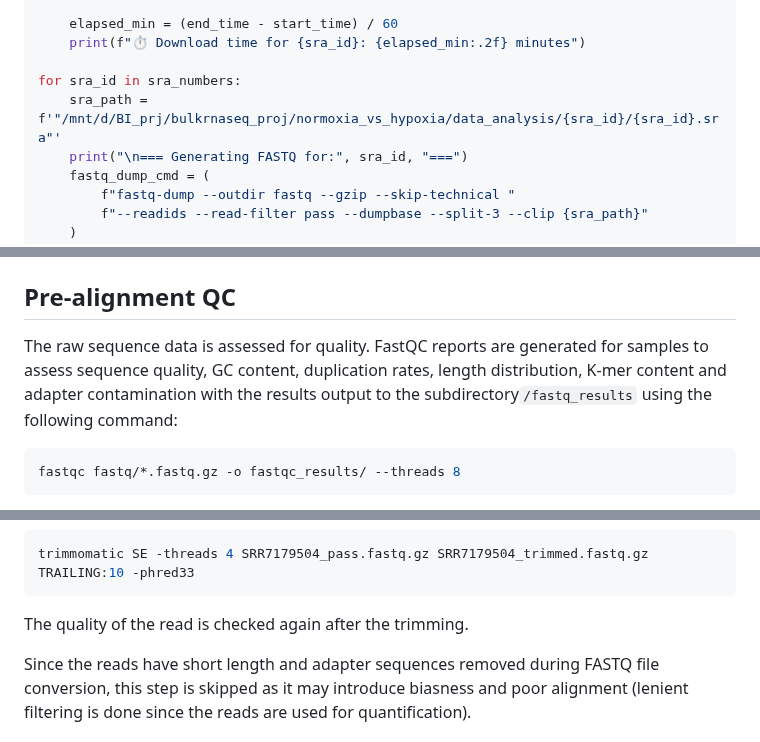
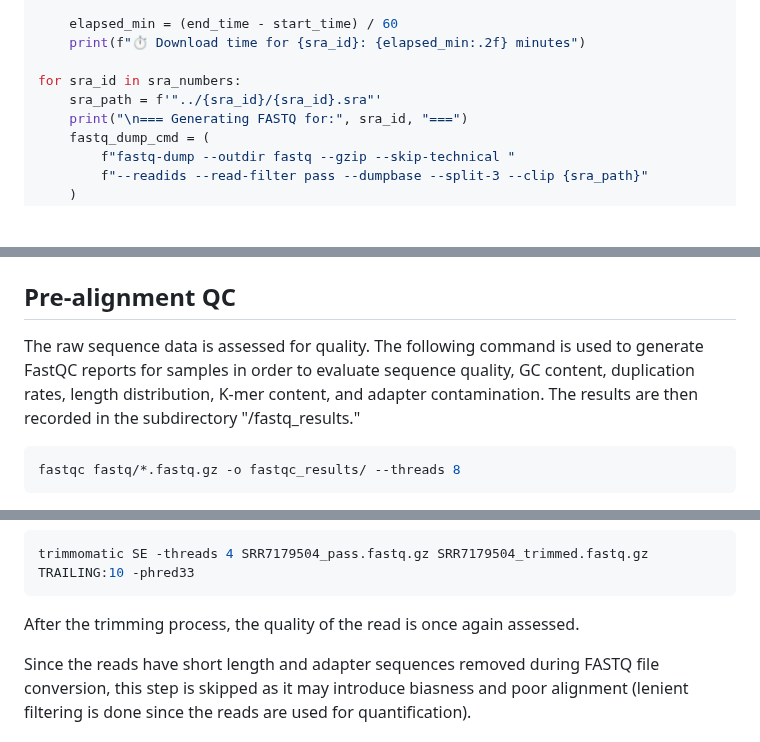
Before and after one commit to AminaHanan246/bulk_rna_seq_prj, a Markdown page: README.md, 3 parts joined by grey strips. Rendered like a GitHub page; blank space fills up the shorter version.

````diff
--- a/README.md
+++ b/README.md
@@ -137,7 +137,7 @@ for sra_id in sra_numbers:
     print(f"⏱ Download time for {sra_id}: {elapsed_min:.2f} minutes")
 
 for sra_id in sra_numbers:
-    sra_path = f'"/mnt/d/BI_prj/bulkrnaseq_proj/normoxia_vs_hypoxia/data_analysis/{sra_id}/{sra_id}.sra"'
+    sra_path = f'"../{sra_id}/{sra_id}.sra"'
     print("\n=== Generating FASTQ for:", sra_id, "===")
     fastq_dump_cmd = (
         f"fastq-dump --outdir fastq --gzip --skip-technical "
@@ -156,7 +156,7 @@ All the SRA files are now downloaded in subdirectory `fastq` wth path to sra fil
 
 Pre-alignment QC
 ----------------
-The raw sequence data is assessed for quality. FastQC reports are generated for samples to assess sequence quality, GC content, duplication rates, length distribution, K-mer content and adapter contamination with the results output to the subdirectory`/fastq_results` using the following command:
+The raw sequence data is assessed for quality. The following command is used to generate FastQC reports for samples in order to evaluate sequence quality, GC content, duplication rates, length distribution, K-mer content, and adapter contamination. The results are then recorded in the subdirectory "/fastq_results."
 ```bash
 fastqc fastq/*.fastq.gz -o fastqc_results/ --threads 8
 ```
@@ -172,7 +172,7 @@ Trimming is pre-alignment step to remove adapter sequences and low-quality bases
 ```bash
 trimmomatic SE -threads 4 SRR7179504_pass.fastq.gz SRR7179504_trimmed.fastq.gz TRAILING:10 -phred33
 ```
-The quality of the read is checked again after the trimming.
+After the trimming process, the quality of the read is once again assessed.
 
 Since the reads have short length and adapter sequences removed during FASTQ file conversion, this step is skipped as it may introduce biasness and poor alignment (lenient filtering is done since the reads are used for quantification).
 
````
Also changed, not shown: other parts of README.md (+37 -31 lines).
